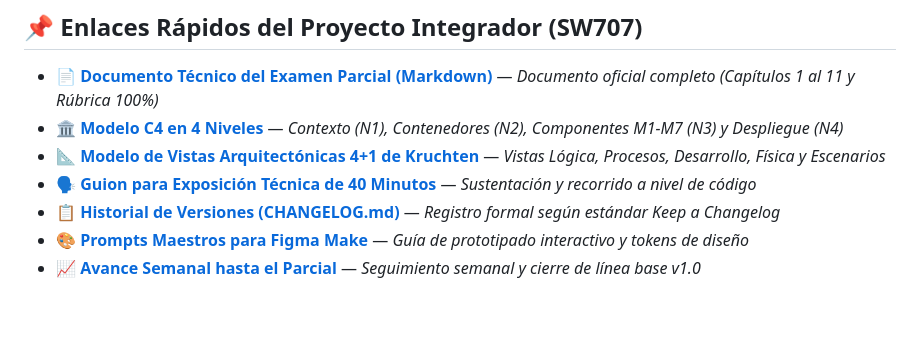
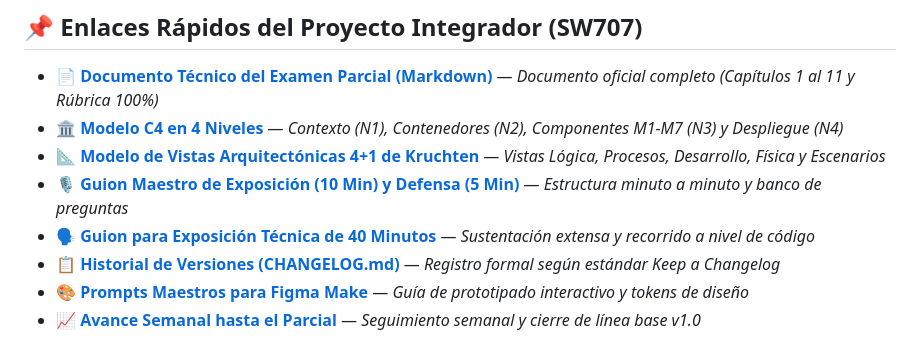
Before and after one commit to francito69/SW707U-CS2-ComedorUni, a Markdown page: README.md, the part around the change. GitHub-like rendering; blank space fills up the shorter version.

```diff
--- a/README.md
+++ b/README.md
@@ -18,7 +18,8 @@
 - 📄 **[Documento Técnico del Examen Parcial (Markdown)](docs/DocumentoTecnicoParcial.md)** — *Documento oficial completo (Capítulos 1 al 11 y Rúbrica 100%)*
 - 🏛️ **[Modelo C4 en 4 Niveles](docs/c4/README.md)** — *Contexto (N1), Contenedores (N2), Componentes M1-M7 (N3) y Despliegue (N4)*
 - 📐 **[Modelo de Vistas Arquitectónicas 4+1 de Kruchten](docs/arquitectura-4plus1.md)** — *Vistas Lógica, Procesos, Desarrollo, Física y Escenarios*
-- 🗣️ **[Guion para Exposición Técnica de 40 Minutos](docs/guion-exposicion-sw707.md)** — *Sustentación y recorrido a nivel de código*
+- 🎙️ **[Guion Maestro de Exposición (10 Min) y Defensa (5 Min)](docs/guion-exposicion-10min.md)** — *Estructura minuto a minuto y banco de preguntas*
+- 🗣️ **[Guion para Exposición Técnica de 40 Minutos](docs/guion-exposicion-sw707.md)** — *Sustentación extensa y recorrido a nivel de código*
 - 📋 **[Historial de Versiones (CHANGELOG.md)](CHANGELOG.md)** — *Registro formal según estándar Keep a Changelog*
 - 🎨 **[Prompts Maestros para Figma Make](docs/prompts-figma-make.md)** — *Guía de prototipado interactivo y tokens de diseño*
 - 📈 **[Avance Semanal hasta el Parcial](docs/avance-parcial-sw707.md)** — *Seguimiento semanal y cierre de línea base v1.0*
```
Also changed, not shown: docs/README.md (+4 -2 lines), docs/guion-exposicion-10min.md (added, +213 -0 lines).
